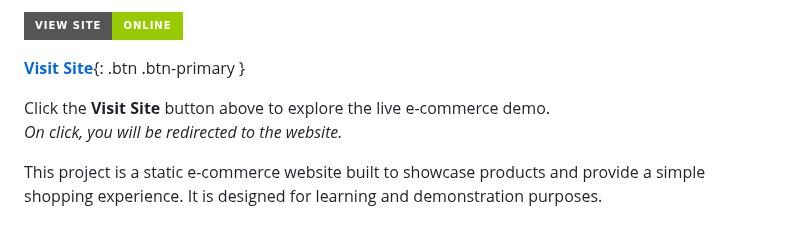
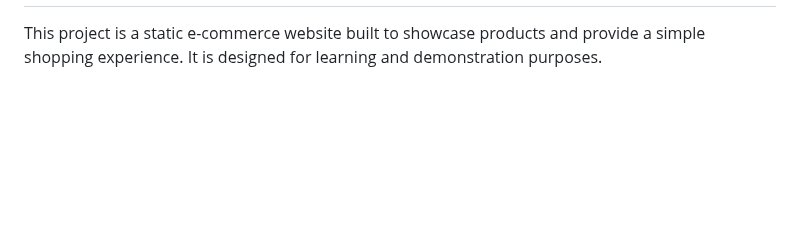
Before and after one commit to SACH01in/CARA_static_ecommerce_website, a Markdown page: readme.md, the part around one of its changes. Drawn GitHub-style; badges without logos; blank space fills up the shorter version.

```diff
--- a/readme.md
+++ b/readme.md
@@ -2,10 +2,4 @@
 
-[![View Site](https://img.shields.io/badge/View%20Site-Online-green?style=for-the-badge)]([https://your-deployment-url.com](https://your-demo-site-link.com](https://sach01in.github.io/E-commerce-static-website/)))
-
-[**Visit Site**](https://sach01in.github.io/E-commerce-static-website/){: .btn .btn-primary }
-
-Click the **Visit Site** button above to explore the live e-commerce demo.
-_On click, you will be redirected to the website._
 
 This project is a static e-commerce website built to showcase products and provide a simple shopping experience. It is designed for learning and demonstration purposes.
 
```
Also changed, not shown: other parts of readme.md (+1 -1 lines).
